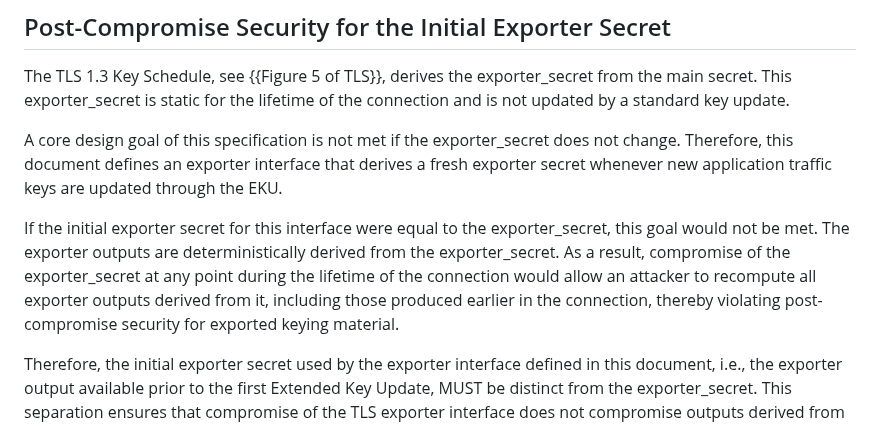
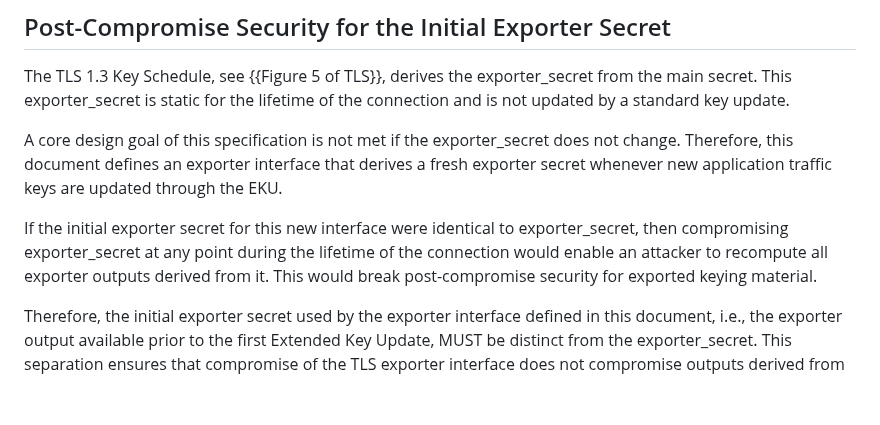
Before and after one commit to tlswg/tls-key-update, a Markdown page: draft-ietf-tls-extended-key-update.md, the part around the change. Drawn GitHub-style; blank space fills up the shorter version.

```diff
--- a/draft-ietf-tls-extended-key-update.md
+++ b/draft-ietf-tls-extended-key-update.md
@@ -764,13 +764,10 @@ A core design goal of this specification is not met if the exporter_secret does
 Therefore, this document defines an exporter interface that derives a fresh exporter secret
 whenever new application traffic keys are updated through the EKU.
 
-If the initial exporter secret for this interface were equal to the exporter_secret,
-this goal would not be met. The exporter outputs are deterministically derived
-from the exporter_secret. As a result, compromise of the exporter_secret
-at any point during the lifetime of the connection would allow an attacker to
-recompute all exporter outputs derived from it, including those produced earlier
-in the connection, thereby violating post-compromise security for
-exported keying material.
+If the initial exporter secret for this new interface were identical to exporter_secret,
+then compromising exporter_secret at any point during the lifetime of the connection
+would enable an attacker to recompute all exporter outputs derived from it.
+This would break post-compromise security for exported keying material.
 
 Therefore, the initial exporter secret used by the exporter interface defined in
 this document, i.e., the exporter output available prior to the first Extended
```
